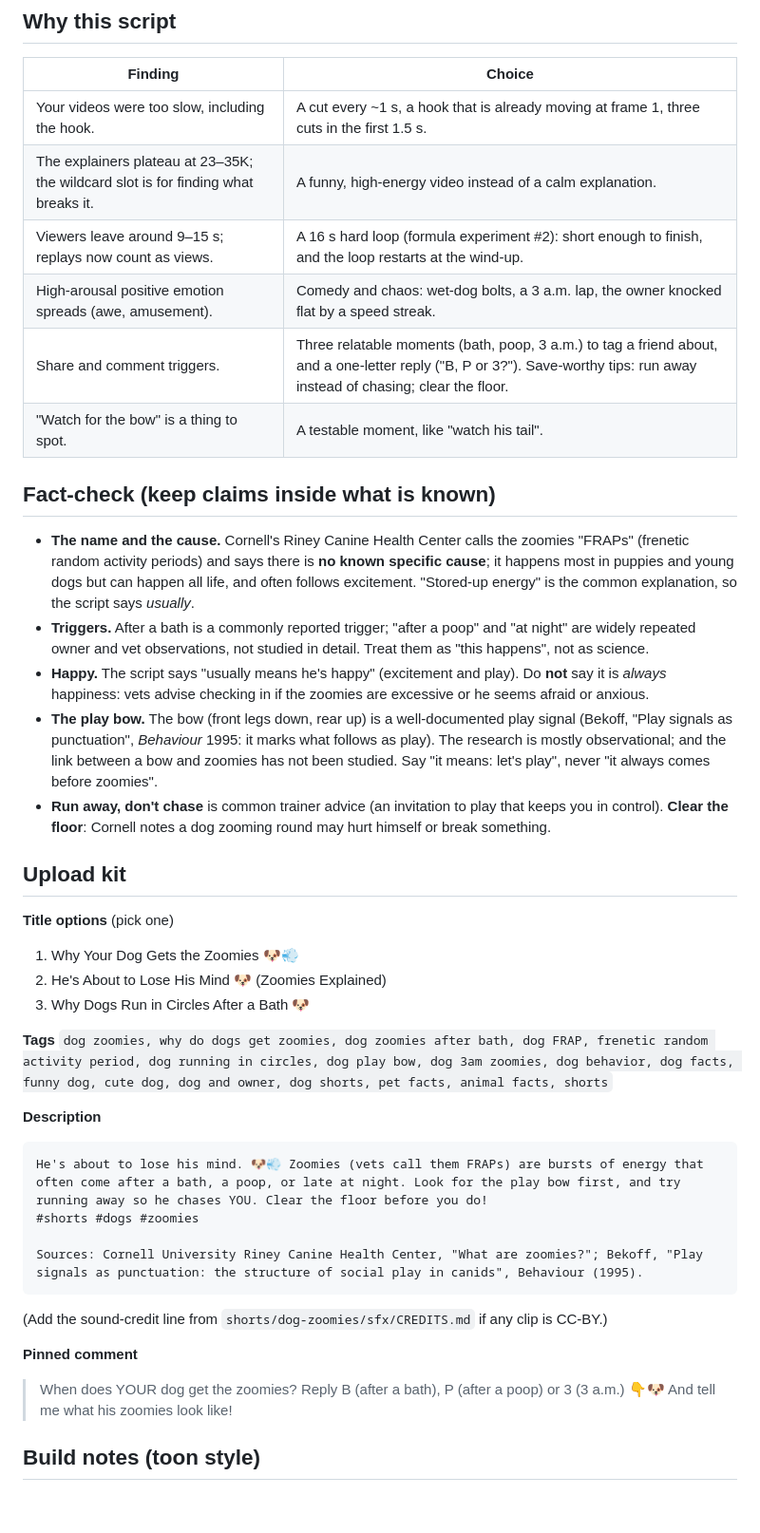
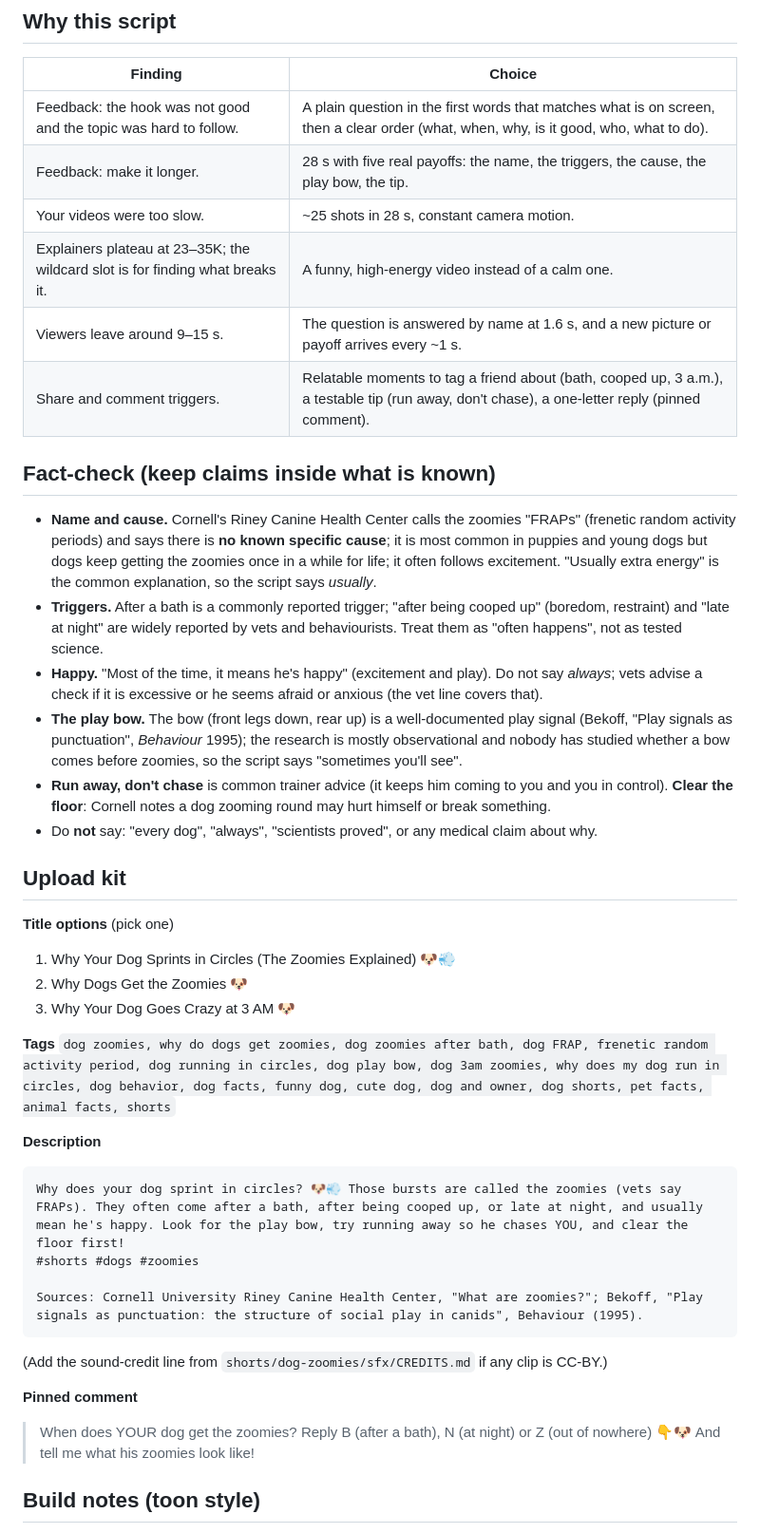
Before and after one commit to leonardoediting2006-ops/notion-clone, a Markdown page: scripts/dog-zoomies.md, the part around one of its changes. Shown at 95% size. GitHub-like rendering; blank space fills up the shorter version.

````diff
--- a/scripts/dog-zoomies.md
+++ b/scripts/dog-zoomies.md
@@ -72,34 +78,35 @@ About 15 shots in 16 s: a cut every ~1 s, and the camera never rests. **No words
 
 | Finding | Choice |
 |---|---|
-| Your videos were too slow, including the hook. | A cut every ~1 s, a hook that is already moving at frame 1, three cuts in the first 1.5 s. |
-| The explainers plateau at 23–35K; the wildcard slot is for finding what breaks it. | A funny, high-energy video instead of a calm explanation. |
-| Viewers leave around 9–15 s; replays now count as views. | A 16 s hard loop (formula experiment #2): short enough to finish, and the loop restarts at the wind-up. |
-| High-arousal positive emotion spreads (awe, amusement). | Comedy and chaos: wet-dog bolts, a 3 a.m. lap, the owner knocked flat by a speed streak. |
-| Share and comment triggers. | Three relatable moments (bath, poop, 3 a.m.) to tag a friend about, and a one-letter reply ("B, P or 3?"). Save-worthy tips: run away instead of chasing; clear the floor. |
-| "Watch for the bow" is a thing to spot. | A testable moment, like "watch his tail". |
+| Feedback: the hook was not good and the topic was hard to follow. | A plain question in the first words that matches what is on screen, then a clear order (what, when, why, is it good, who, what to do). |
+| Feedback: make it longer. | 28 s with five real payoffs: the name, the triggers, the cause, the play bow, the tip. |
+| Your videos were too slow. | ~25 shots in 28 s, constant camera motion. |
+| Explainers plateau at 23–35K; the wildcard slot is for finding what breaks it. | A funny, high-energy video instead of a calm one. |
+| Viewers leave around 9–15 s. | The question is answered by name at 1.6 s, and a new picture or payoff arrives every ~1 s. |
+| Share and comment triggers. | Relatable moments to tag a friend about (bath, cooped up, 3 a.m.), a testable tip (run away, don't chase), a one-letter reply (pinned comment). |
 
 ## Fact-check (keep claims inside what is known)
 
-- **The name and the cause.** Cornell's Riney Canine Health Center calls the zoomies "FRAPs" (frenetic random activity periods) and says there is **no known specific cause**; it happens most in puppies and young dogs but can happen all life, and often follows excitement. "Stored-up energy" is the common explanation, so the script says *usually*.
-- **Triggers.** After a bath is a commonly reported trigger; "after a poop" and "at night" are widely repeated owner and vet observations, not studied in detail. Treat them as "this happens", not as science.
-- **Happy.** The script says "usually means he's happy" (excitement and play). Do **not** say it is *always* happiness: vets advise checking in if the zoomies are excessive or he seems afraid or anxious.
-- **The play bow.** The bow (front legs down, rear up) is a well-documented play signal (Bekoff, "Play signals as punctuation", *Behaviour* 1995: it marks what follows as play). The research is mostly observational; and the link between a bow and zoomies has not been studied. Say "it means: let's play", never "it always comes before zoomies".
-- **Run away, don't chase** is common trainer advice (an invitation to play that keeps you in control). **Clear the floor**: Cornell notes a dog zooming round may hurt himself or break something.
+- **Name and cause.** Cornell's Riney Canine Health Center calls the zoomies "FRAPs" (frenetic random activity periods) and says there is **no known specific cause**; it is most common in puppies and young dogs but dogs keep getting the zoomies once in a while for life; it often follows excitement. "Usually extra energy" is the common explanation, so the script says *usually*.
+- **Triggers.** After a bath is a commonly reported trigger; "after being cooped up" (boredom, restraint) and "late at night" are widely reported by vets and behaviourists. Treat them as "often happens", not as tested science.
+- **Happy.** "Most of the time, it means he's happy" (excitement and play). Do not say *always*; vets advise a check if it is excessive or he seems afraid or anxious (the vet line covers that).
+- **The play bow.** The bow (front legs down, rear up) is a well-documented play signal (Bekoff, "Play signals as punctuation", *Behaviour* 1995); the research is mostly observational and nobody has studied whether a bow comes before zoomies, so the script says "sometimes you'll see".
+- **Run away, don't chase** is common trainer advice (it keeps him coming to you and you in control). **Clear the floor**: Cornell notes a dog zooming round may hurt himself or break something.
+- Do **not** say: "every dog", "always", "scientists proved", or any medical claim about why.
 
 ## Upload kit
 
 **Title options** (pick one)
-1. Why Your Dog Gets the Zoomies 🐶💨
-2. He's About to Lose His Mind 🐶 (Zoomies Explained)
-3. Why Dogs Run in Circles After a Bath 🐶
+1. Why Your Dog Sprints in Circles (The Zoomies Explained) 🐶💨
+2. Why Dogs Get the Zoomies 🐶
+3. Why Your Dog Goes Crazy at 3 AM 🐶
 
 **Tags**
-`dog zoomies, why do dogs get zoomies, dog zoomies after bath, dog FRAP, frenetic random activity period, dog running in circles, dog play bow, dog 3am zoomies, dog behavior, dog facts, funny dog, cute dog, dog and owner, dog shorts, pet facts, animal facts, shorts`
+`dog zoomies, why do dogs get zoomies, dog zoomies after bath, dog FRAP, frenetic random activity period, dog running in circles, dog play bow, dog 3am zoomies, why does my dog run in circles, dog behavior, dog facts, funny dog, cute dog, dog and owner, dog shorts, pet facts, animal facts, shorts`
 
 **Description**
 ```
-He's about to lose his mind. 🐶💨 Zoomies (vets call them FRAPs) are bursts of energy that often come after a bath, a poop, or late at night. Look for the play bow first, and try running away so he chases YOU. Clear the floor before you do!
+Why does your dog sprint in circles? 🐶💨 Those bursts are called the zoomies (vets say FRAPs). They often come after a bath, after being cooped up, or late at night, and usually mean he's happy. Look for the play bow, try running away so he chases YOU, and clear the floor first!
 #shorts #dogs #zoomies
 
 Sources: Cornell University Riney Canine Health Center, "What are zoomies?"; Bekoff, "Play signals as punctuation: the structure of social play in canids", Behaviour (1995).
@@ -107,7 +114,7 @@ Sources: Cornell University Riney Canine Health Center, "What are zoomies?"; Bek
 (Add the sound-credit line from `shorts/dog-zoomies/sfx/CREDITS.md` if any clip is CC-BY.)
 
 **Pinned comment**
-> When does YOUR dog get the zoomies? Reply B (after a bath), P (after a poop) or 3 (3 a.m.) 👇🐶 And tell me what his zoomies look like!
+> When does YOUR dog get the zoomies? Reply B (after a bath), N (at night) or Z (out of nowhere) 👇🐶 And tell me what his zoomies look like!
 
 ## Build notes (toon style)
 
````
Also changed, not shown: other parts of scripts/dog-zoomies.md (+60 -53 lines), scripts/FORMULA.md (+1 -0 lines).
